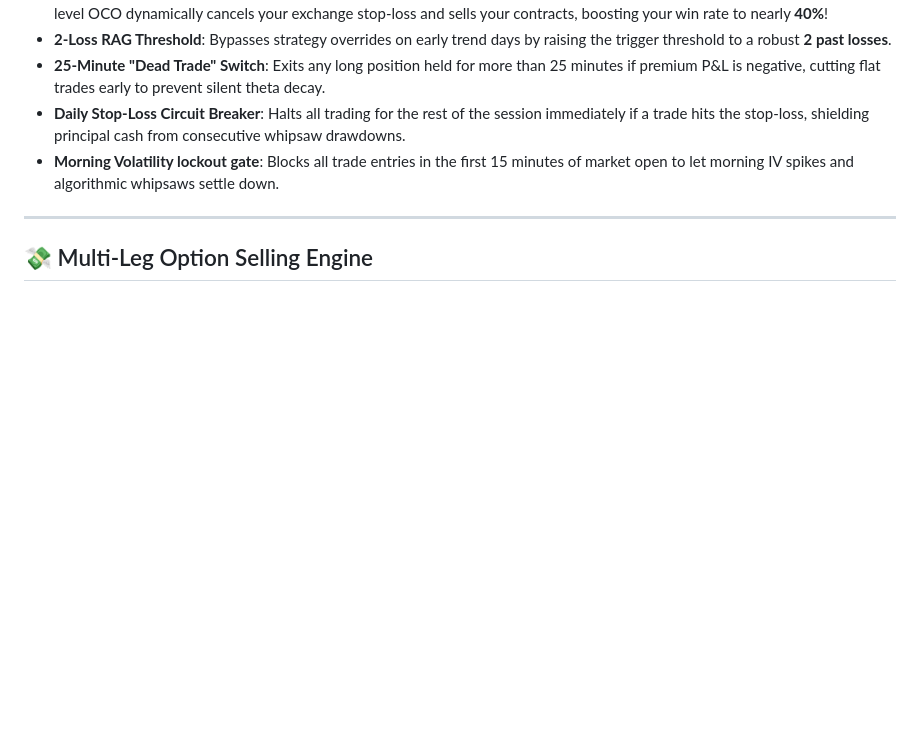
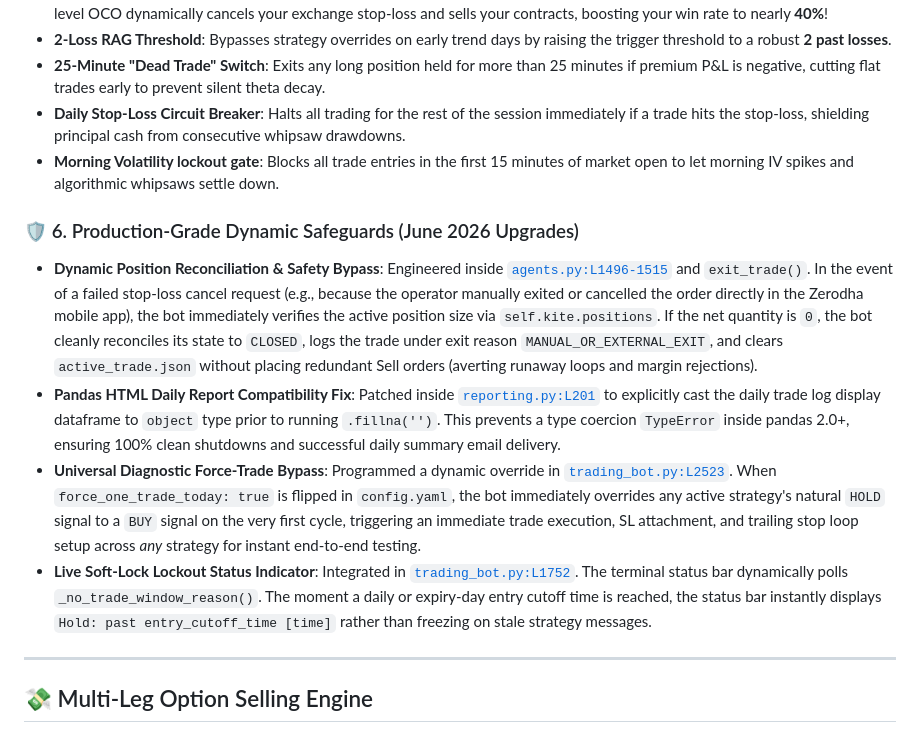
Before and after one commit to shubhampathakk/trading-ai, a Markdown page: codebase_walkthrough.md, the part around the change. Drawn GitHub-style; blank space fills up the shorter version.

```diff
--- a/codebase_walkthrough.md
+++ b/codebase_walkthrough.md
@@ -160,6 +160,13 @@ Multi-leg credit spreads (like Bull Put spreads or Bear Call spreads) must be cl
 *   **Daily Stop-Loss Circuit Breaker**: Halts all trading for the rest of the session immediately if a trade hits the stop-loss, shielding principal cash from consecutive whipsaw drawdowns.
 *   **Morning Volatility lockout gate**: Blocks all trade entries in the first 15 minutes of market open to let morning IV spikes and algorithmic whipsaws settle down.
 
+### 🛡️ 6. Production-Grade Dynamic Safeguards (June 2026 Upgrades)
+*   **Dynamic Position Reconciliation & Safety Bypass**: Engineered inside [`agents.py:L1496-1515`](file:///Users/shubhampathakk/Documents/Assets/Trading/shubham_trading_agent/agents.py#L1496-L1515) and `exit_trade()`. In the event of a failed stop-loss cancel request (e.g., because the operator manually exited or cancelled the order directly in the Zerodha mobile app), the bot immediately verifies the active position size via `self.kite.positions`. If the net quantity is `0`, the bot cleanly reconciles its state to `CLOSED`, logs the trade under exit reason `MANUAL_OR_EXTERNAL_EXIT`, and clears `active_trade.json` without placing redundant Sell orders (averting runaway loops and margin rejections).
+*   **Pandas HTML Daily Report Compatibility Fix**: Patched inside [`reporting.py:L201`](file:///Users/shubhampathakk/Documents/Assets/Trading/shubham_trading_agent/reporting.py#L201) to explicitly cast the daily trade log display dataframe to `object` type prior to running `.fillna('')`. This prevents a type coercion `TypeError` inside pandas 2.0+, ensuring 100% clean shutdowns and successful daily summary email delivery.
+*   **Universal Diagnostic Force-Trade Bypass**: Programmed a dynamic override in [`trading_bot.py:L2523`](file:///Users/shubhampathakk/Documents/Assets/Trading/shubham_trading_agent/trading_bot.py#L2523). When `force_one_trade_today: true` is flipped in `config.yaml`, the bot immediately overrides any active strategy's natural `HOLD` signal to a `BUY` signal on the very first cycle, triggering an immediate trade execution, SL attachment, and trailing stop loop setup across *any* strategy for instant end-to-end testing.
+*   **Live Soft-Lock Lockout Status Indicator**: Integrated in [`trading_bot.py:L1752`](file:///Users/shubhampathakk/Documents/Assets/Trading/shubham_trading_agent/trading_bot.py#L1752). The terminal status bar dynamically polls `_no_trade_window_reason()`. The moment a daily or expiry-day entry cutoff time is reached, the status bar instantly displays `Hold: past entry_cutoff_time [time]` rather than freezing on stale strategy messages.
+
+
 ---
 
 ## 💸 Multi-Leg Option Selling Engine
```
Also changed, not shown: README.md (+7 -0 lines).
